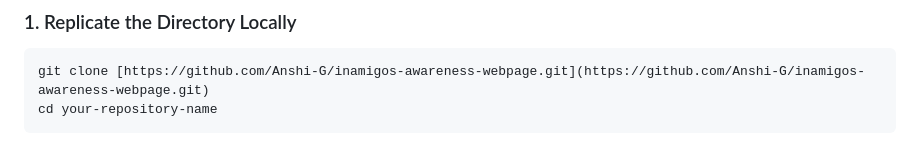
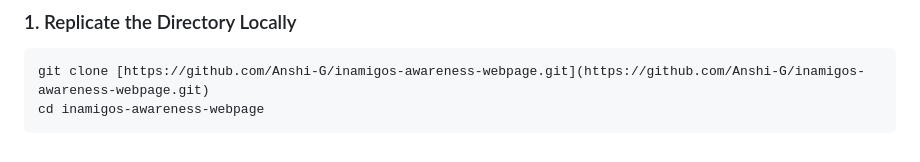
Before and after one commit to Anshi-G/inamigos-awareness-webpage, a Markdown page: README.md, the part around the change. Drawn GitHub-style.

Commit message:
Finalized personal repo paths inside documentation

````diff
--- a/README.md
+++ b/README.md
@@ -62,5 +62,5 @@ Follow these quick commands to spin up the production environment locally on you
 
 ```bash
 git clone [https://github.com/Anshi-G/inamigos-awareness-webpage.git](https://github.com/Anshi-G/inamigos-awareness-webpage.git)
-cd your-repository-name
+cd inamigos-awareness-webpage
 ```
````
